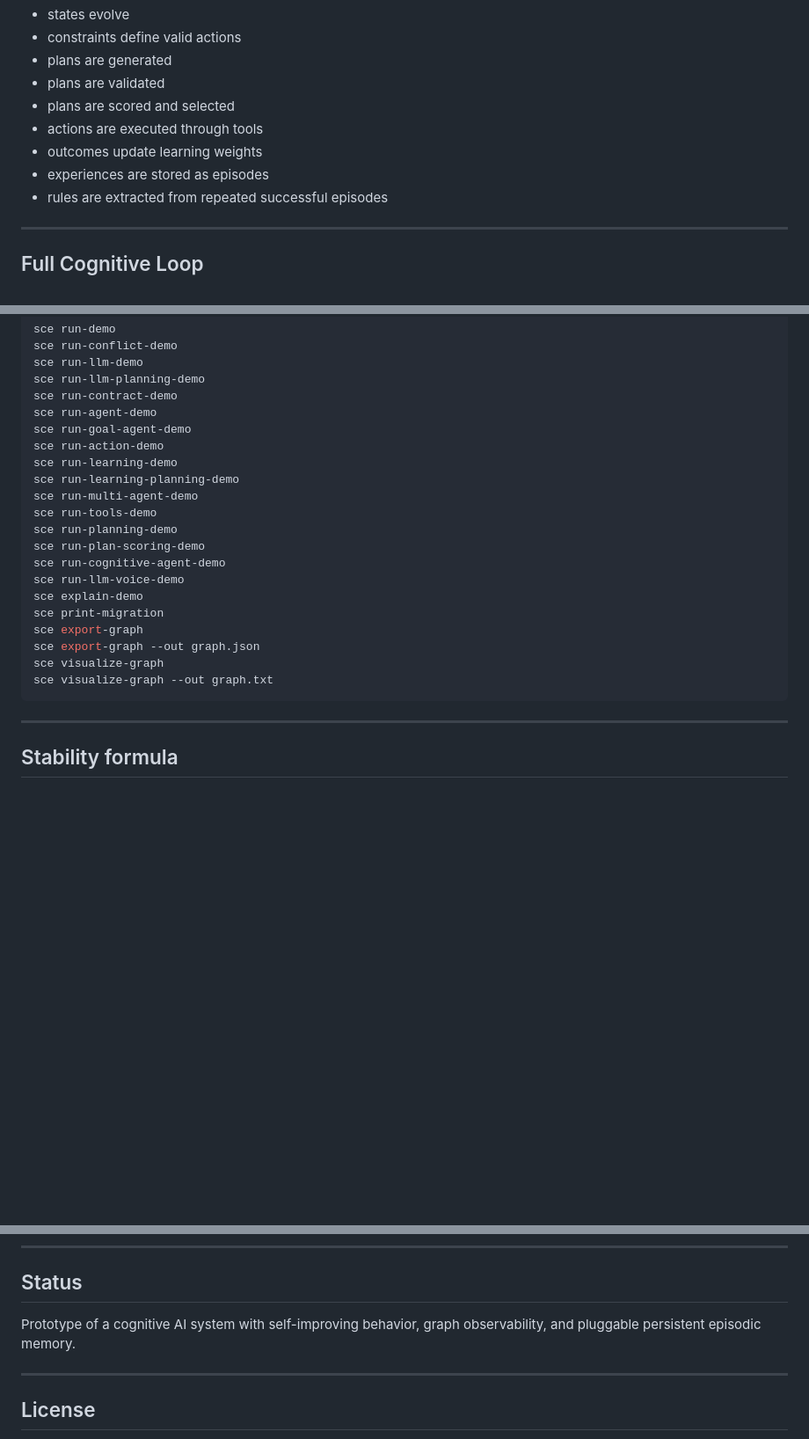
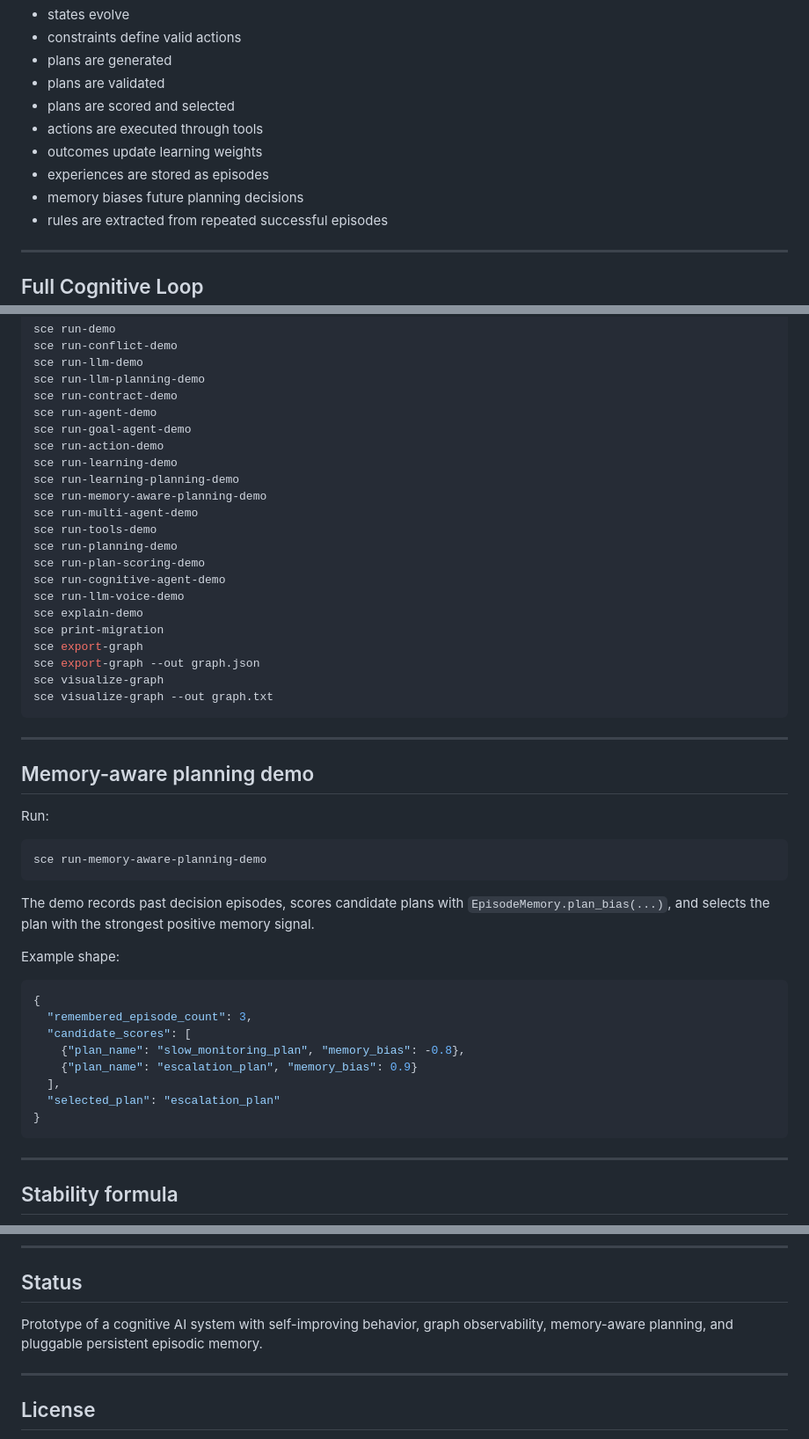
Before and after one commit to yanixkz/sce-core, a Markdown page: README.md, 3 parts joined by grey strips. Shown at 88% size. GitHub-like rendering; blank space fills up the shorter version.

Commit message:
Document memory-aware planning demo

````diff
--- a/README.md
+++ b/README.md
@@ -28,6 +28,7 @@ SCE Core is a **self-improving decision system** where:
 - actions are executed through tools
 - outcomes update learning weights
 - experiences are stored as episodes
+- memory biases future planning decisions
 - rules are extracted from repeated successful episodes
 
 ---
@@ -149,6 +151,7 @@ sce run-goal-agent-demo
 sce run-action-demo
 sce run-learning-demo
 sce run-learning-planning-demo
+sce run-memory-aware-planning-demo
 sce run-multi-agent-demo
 sce run-tools-demo
 sce run-planning-demo
@@ -161,6 +164,31 @@ sce export-graph
 sce export-graph --out graph.json
 sce visualize-graph
 sce visualize-graph --out graph.txt
+```
+
+---
+
+## Memory-aware planning demo
+
+Run:
+
+```bash
+sce run-memory-aware-planning-demo
+```
+
+The demo records past decision episodes, scores candidate plans with `EpisodeMemory.plan_bias(...)`, and selects the plan with the strongest positive memory signal.
+
+Example shape:
+
+```json
+{
+  "remembered_episode_count": 3,
+  "candidate_scores": [
+    {"plan_name": "slow_monitoring_plan", "memory_bias": -0.8},
+    {"plan_name": "escalation_plan", "memory_bias": 0.9}
+  ],
+  "selected_plan": "escalation_plan"
+}
 ```
 
 ---
@@ -258,7 +286,7 @@ sce visualize-graph --out graph.txt
 
 ## Status
 
-Prototype of a cognitive AI system with self-improving behavior, graph observability, and pluggable persistent episodic memory.
+Prototype of a cognitive AI system with self-improving behavior, graph observability, memory-aware planning, and pluggable persistent episodic memory.
 
 ---
 
````
Also changed, not shown: other parts of README.md (+1 -0 lines).
